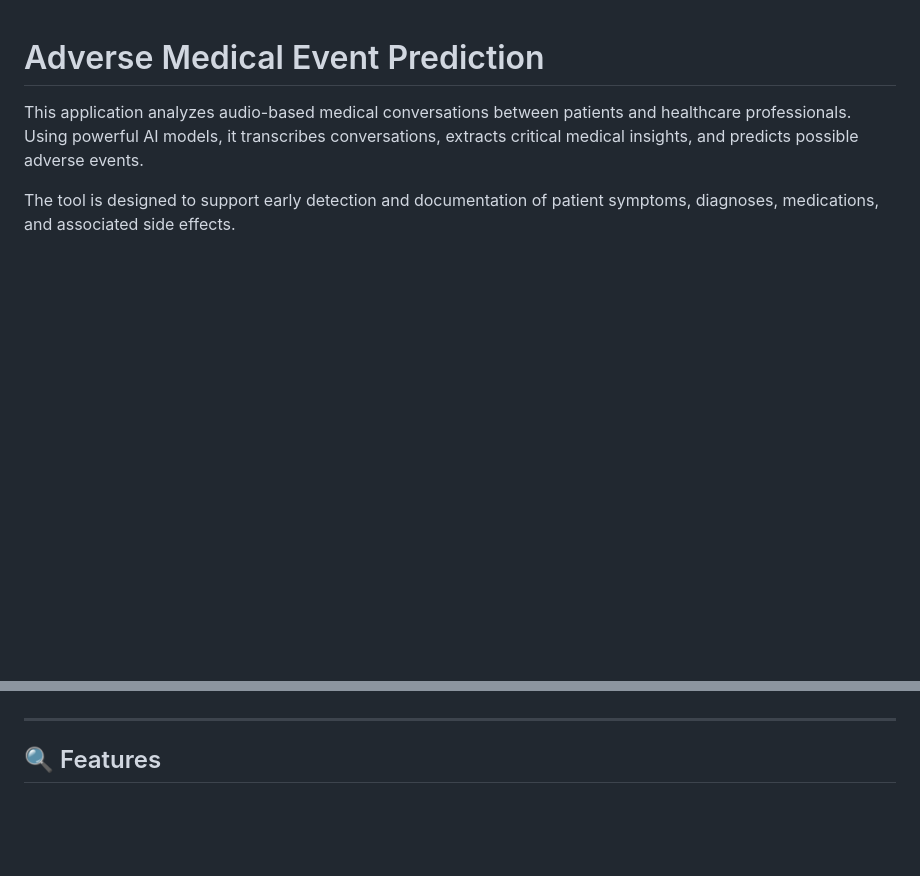
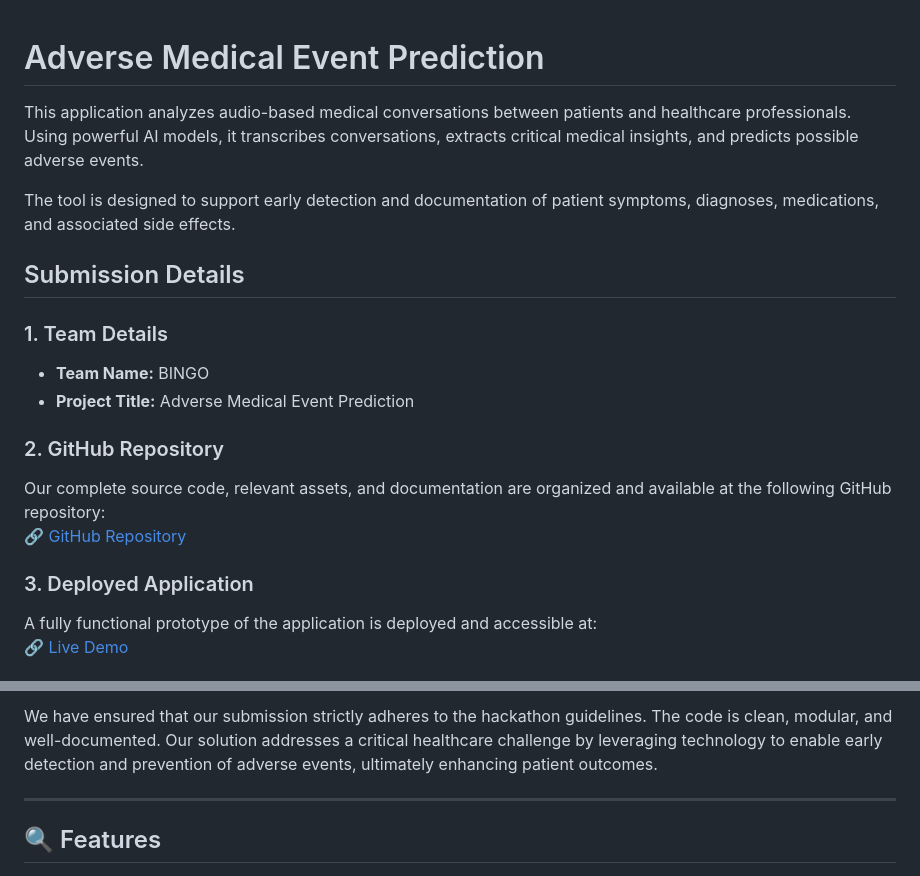
Before and after one commit to harshgarg2110/AdverseEventPrediction, a Markdown page: README.md, 2 parts joined by grey strips. GitHub-like rendering; blank space fills up the shorter version.

```diff
--- a/README.md
+++ b/README.md
@@ -3,3 +3,17 @@
 This application analyzes audio-based medical conversations between patients and healthcare professionals. Using powerful AI models, it transcribes conversations, extracts critical medical insights, and predicts possible adverse events.
 
 The tool is designed to support early detection and documentation of patient symptoms, diagnoses, medications, and associated side effects.
+## Submission Details
+
+### 1. Team Details
+- **Team Name:** BINGO
+- **Project Title:** Adverse Medical Event Prediction
+
+### 2. GitHub Repository
+Our complete source code, relevant assets, and documentation are organized and available at the following GitHub repository:
+🔗 [GitHub Repository](https://github.com/harshgarg2110/AdverseEventPrediction)
+
+### 3. Deployed Application
+A fully functional prototype of the application is deployed and accessible at:
+🔗 [Live Demo](https://adverseeventprediction.onrender.com)
+
@@ -6,3 +34,4 @@ The tool is designed to support early detection and documentation of patient sym
+We have ensured that our submission strictly adheres to the hackathon guidelines. The code is clean, modular, and well-documented. Our solution addresses a critical healthcare challenge by leveraging technology to enable early detection and prevention of adverse events, ultimately enhancing patient outcomes.
 
 ---
 
```
Also changed, not shown: other parts of README.md (+14 -0 lines).
